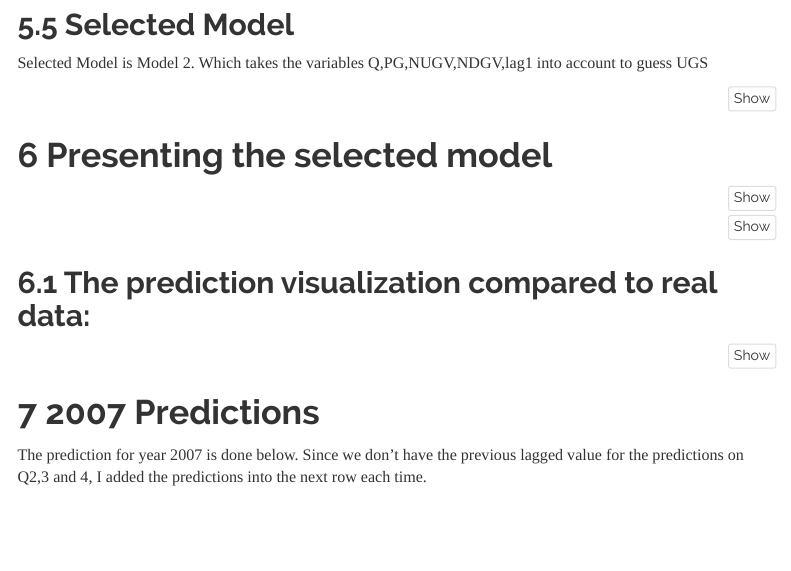
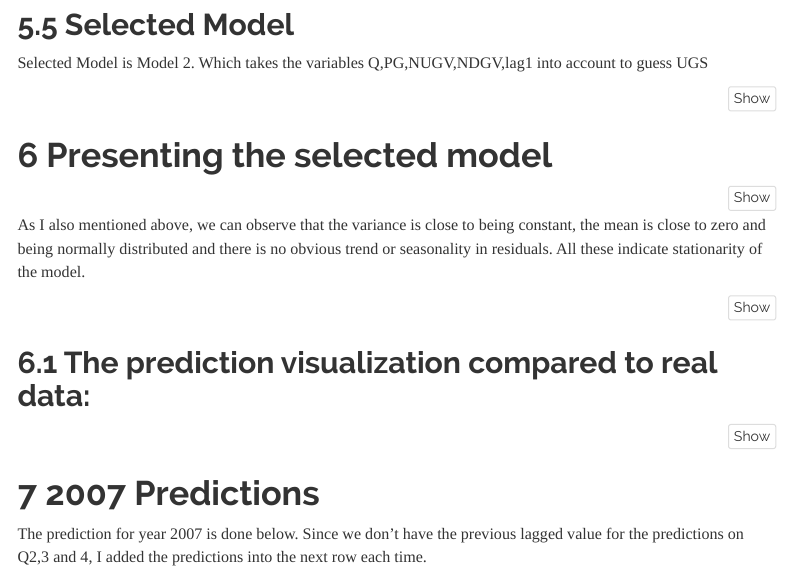
Before and after one commit to BU-IE-360/spring22-RefikaKalyoncu, an R Markdown document (Refika_Kalyoncu_HW2.Rmd): the page in a window 1100 px wide, from 3170 px down. Rendered offline with R 4.5, knitr and Pandoc, with nearby package versions; the code is not run, so its results and figures are left out; menus at the side of the page are left out.

Commit message:
Update Refika_Kalyoncu_HW2.Rmd

````diff
--- a/Refika_Kalyoncu_HW2.Rmd
+++ b/Refika_Kalyoncu_HW2.Rmd
@@ -313,6 +313,9 @@ tmp[,residual_lag1:=actual-predicted_lag1]
 checkresiduals(lm_model2$residuals)
 ```
 
+
+As I also mentioned above, we can observe that the variance is close to being constant, the mean is close to zero and being normally distributed and there is no obvious trend or seasonality in residuals. All these indicate stationarity of the model.
+
 ```{r message=FALSE, warning=FALSE}
 mean = mean(lm_model2$residuals)
 paste("Mean of the residuals:",mean)
````
